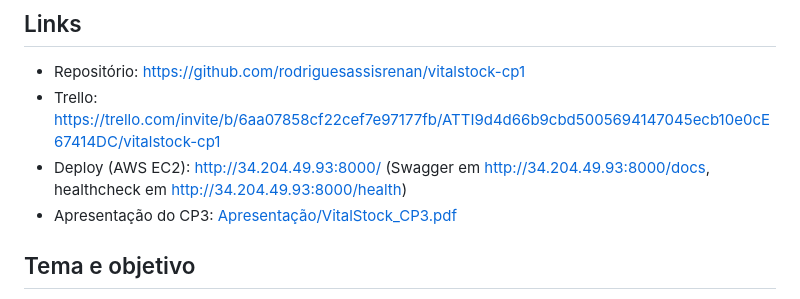
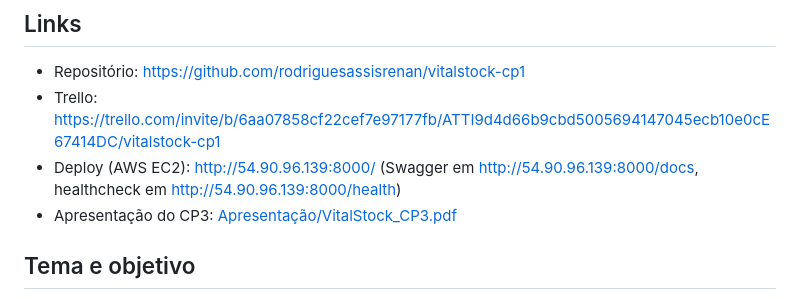
Before and after one commit to rodriguesassisrenan/vitalstock-cp1, a Markdown page: README.md, the part around the change. GitHub-like rendering.

Commit message:
Update deployment link in README.md

```diff
--- a/README.md
+++ b/README.md
@@ -15,7 +15,7 @@ Controle de estoque para farmácia hospitalar e centro cirúrgico. Projeto da di
 
 - Repositório: https://github.com/rodriguesassisrenan/vitalstock-cp1
 - Trello: https://trello.com/invite/b/6aa07858cf22cef7e97177fb/ATTI9d4d66b9cbd5005694147045ecb10e0cE67414DC/vitalstock-cp1
-- Deploy (AWS EC2): http://34.204.49.93:8000/ (Swagger em http://34.204.49.93:8000/docs, healthcheck em http://34.204.49.93:8000/health)
+- Deploy (AWS EC2): http://54.90.96.139:8000/ (Swagger em http://54.90.96.139:8000/docs, healthcheck em http://54.90.96.139:8000/health)
 - Apresentação do CP3: [Apresentação/VitalStock_CP3.pdf](Apresentação/VitalStock_CP3.pdf)
 
 ## Tema e objetivo
```
